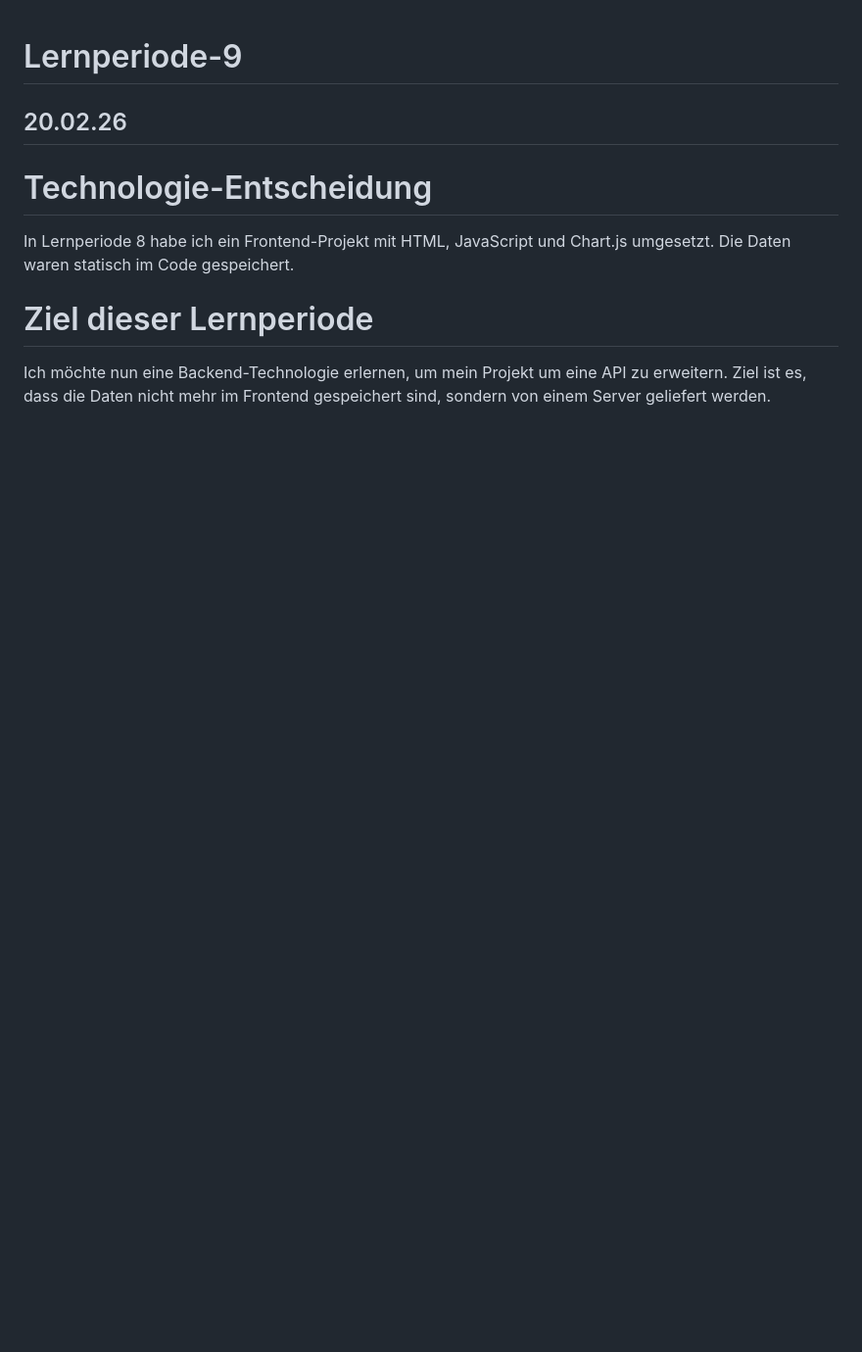
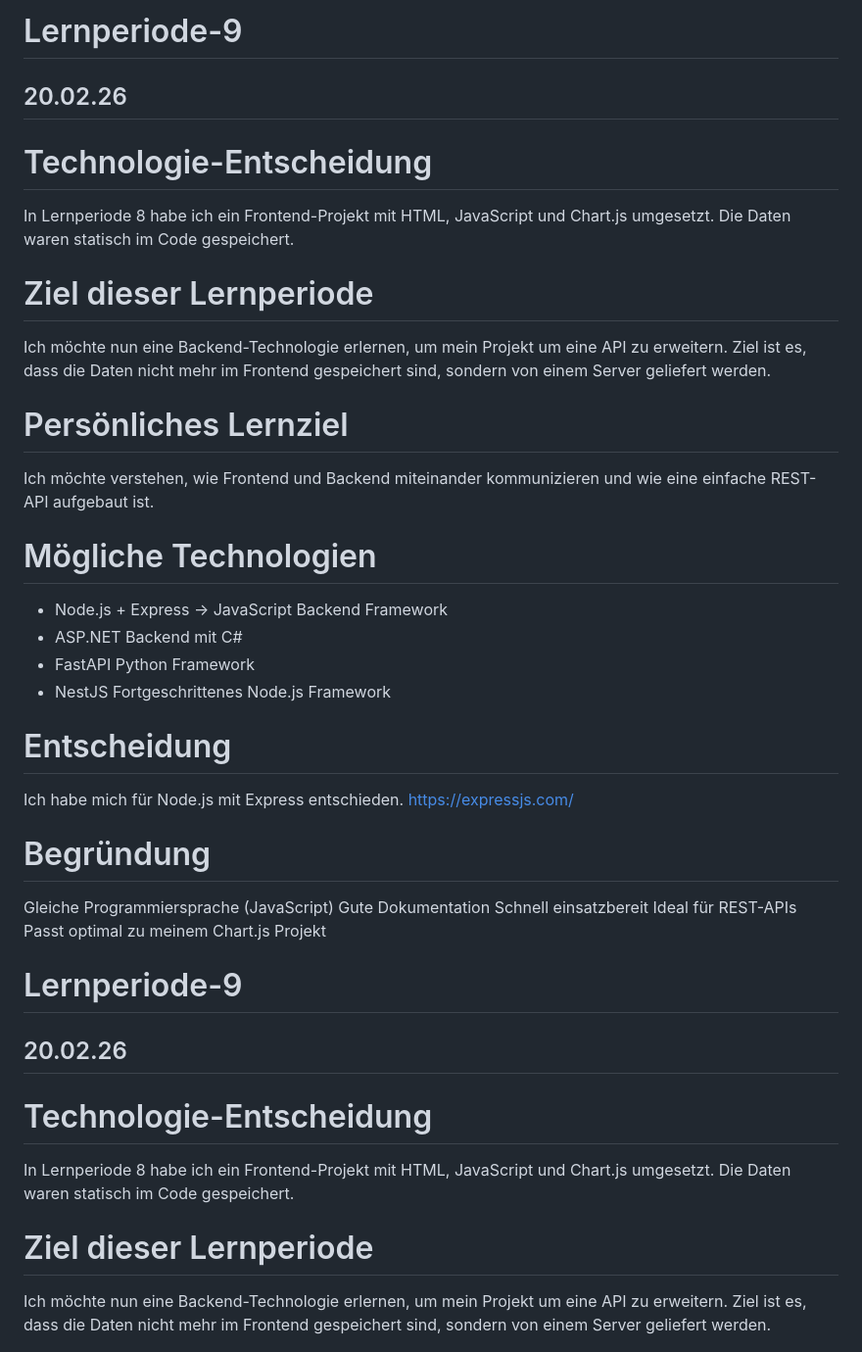
Before and after one commit to ModestDamjanShrimp764/Lernperiode-9, a Markdown page: README.md, the part around the change. Shown at 98% size. Drawn GitHub-style; blank space fills up the shorter version.

```diff
--- a/README.md
+++ b/README.md
@@ -1,3 +1,33 @@
+# Lernperiode-9
+
+## 20.02.26
+
+# Technologie-Entscheidung
+In Lernperiode 8 habe ich ein Frontend-Projekt mit HTML, JavaScript und Chart.js umgesetzt. Die Daten waren statisch im Code gespeichert.
+
+# Ziel dieser Lernperiode
+Ich möchte nun eine Backend-Technologie erlernen, um mein Projekt um eine API zu erweitern. Ziel ist es, dass die Daten nicht mehr im Frontend gespeichert sind, sondern von einem Server geliefert werden.
+
+# Persönliches Lernziel
+Ich möchte verstehen, wie Frontend und Backend miteinander kommunizieren und wie eine einfache REST-API aufgebaut ist.
+
+# Mögliche Technologien
+- Node.js + Express → JavaScript Backend Framework
+- ASP.NET Backend mit C#
+- FastAPI Python Framework
+- NestJS Fortgeschrittenes Node.js Framework
+
+# Entscheidung
+Ich habe mich für Node.js mit Express entschieden.
+https://expressjs.com/
+
+# Begründung
+Gleiche Programmiersprache (JavaScript)
+Gute Dokumentation
+Schnell einsatzbereit
+Ideal für REST-APIs
+Passt optimal zu meinem Chart.js Projekt
+
 # Lernperiode-9
 
 ## 20.02.26
```
